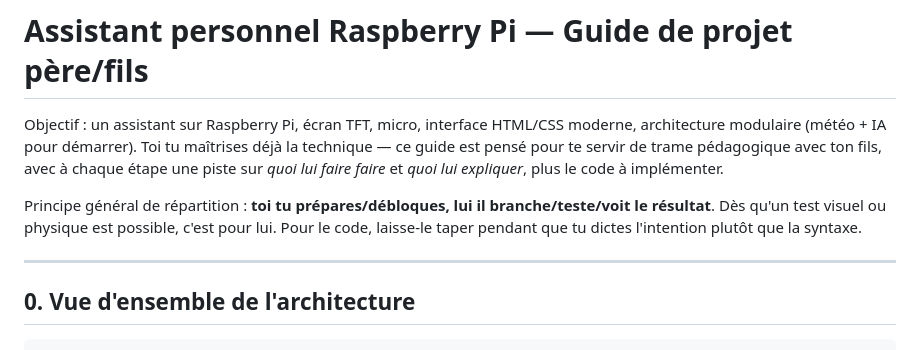
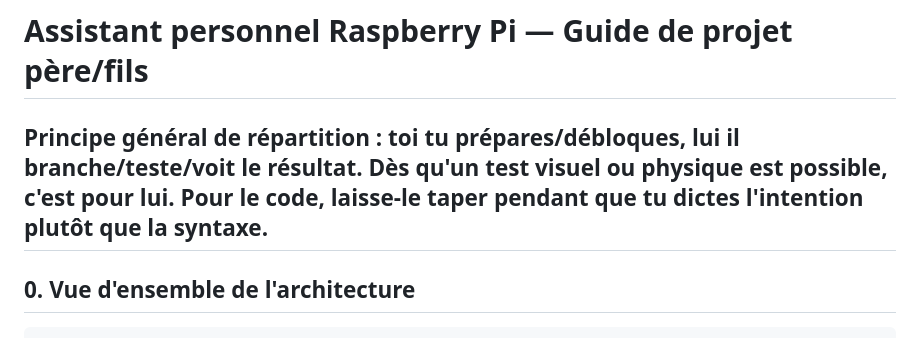
Before and after one commit to obiwan-gthub/assistant, a Markdown page: project.md, the part around the change. GitHub-like rendering.

Commit message:
my second commit

```diff
--- a/project.md
+++ b/project.md
@@ -1,9 +1,6 @@
 # Assistant personnel Raspberry Pi — Guide de projet père/fils
 
-Objectif : un assistant sur Raspberry Pi, écran TFT, micro, interface HTML/CSS moderne, architecture modulaire (météo + IA pour démarrer). Toi tu maîtrises déjà la technique — ce guide est pensé pour te servir de trame pédagogique avec ton fils, avec à chaque étape une piste sur *quoi lui faire faire* et *quoi lui expliquer*, plus le code à implémenter.
-
 Principe général de répartition : **toi tu prépares/débloques, lui il branche/teste/voit le résultat**. Dès qu'un test visuel ou physique est possible, c'est pour lui. Pour le code, laisse-le taper pendant que tu dictes l'intention plutôt que la syntaxe.
-
 ---
 
 ## 0. Vue d'ensemble de l'architecture
```
